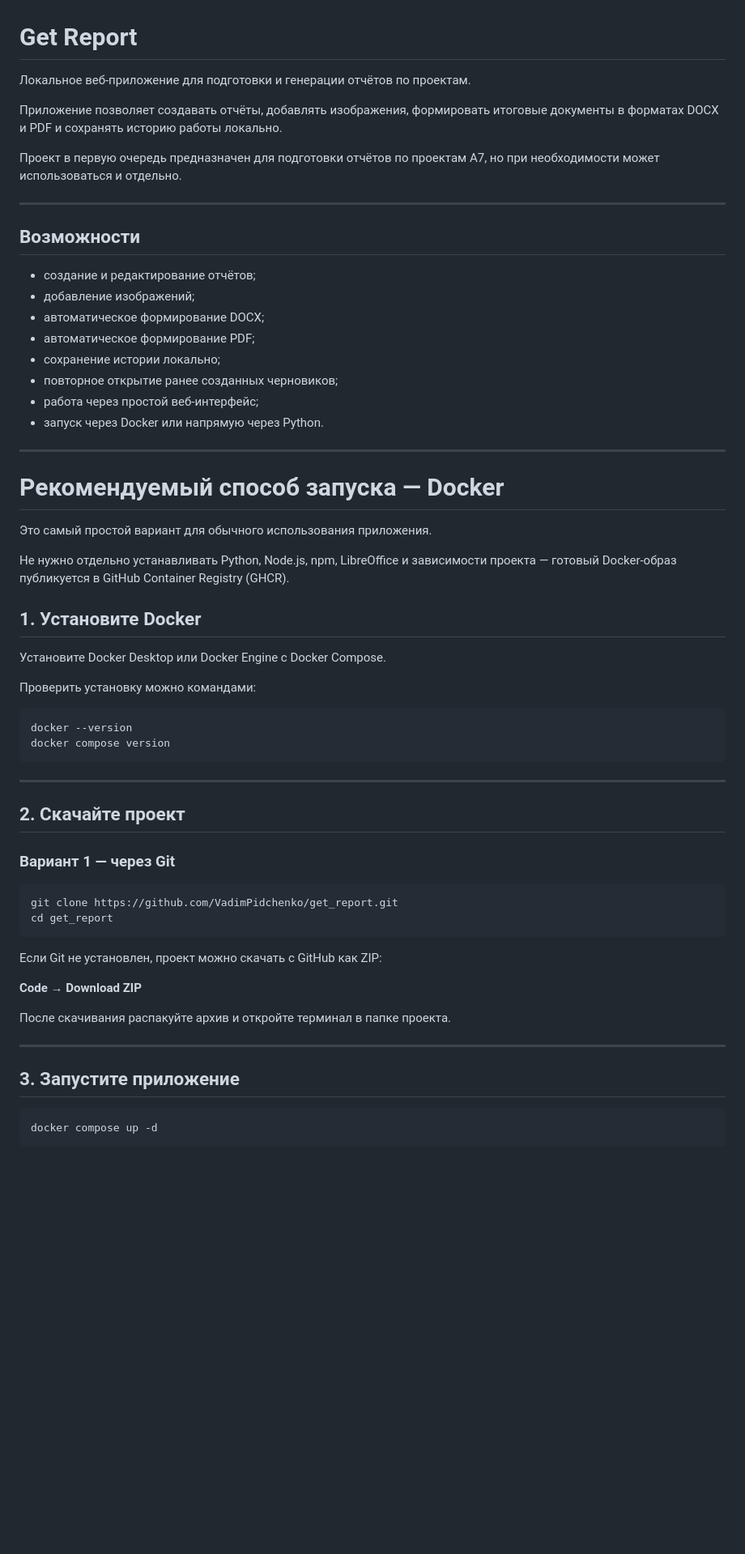
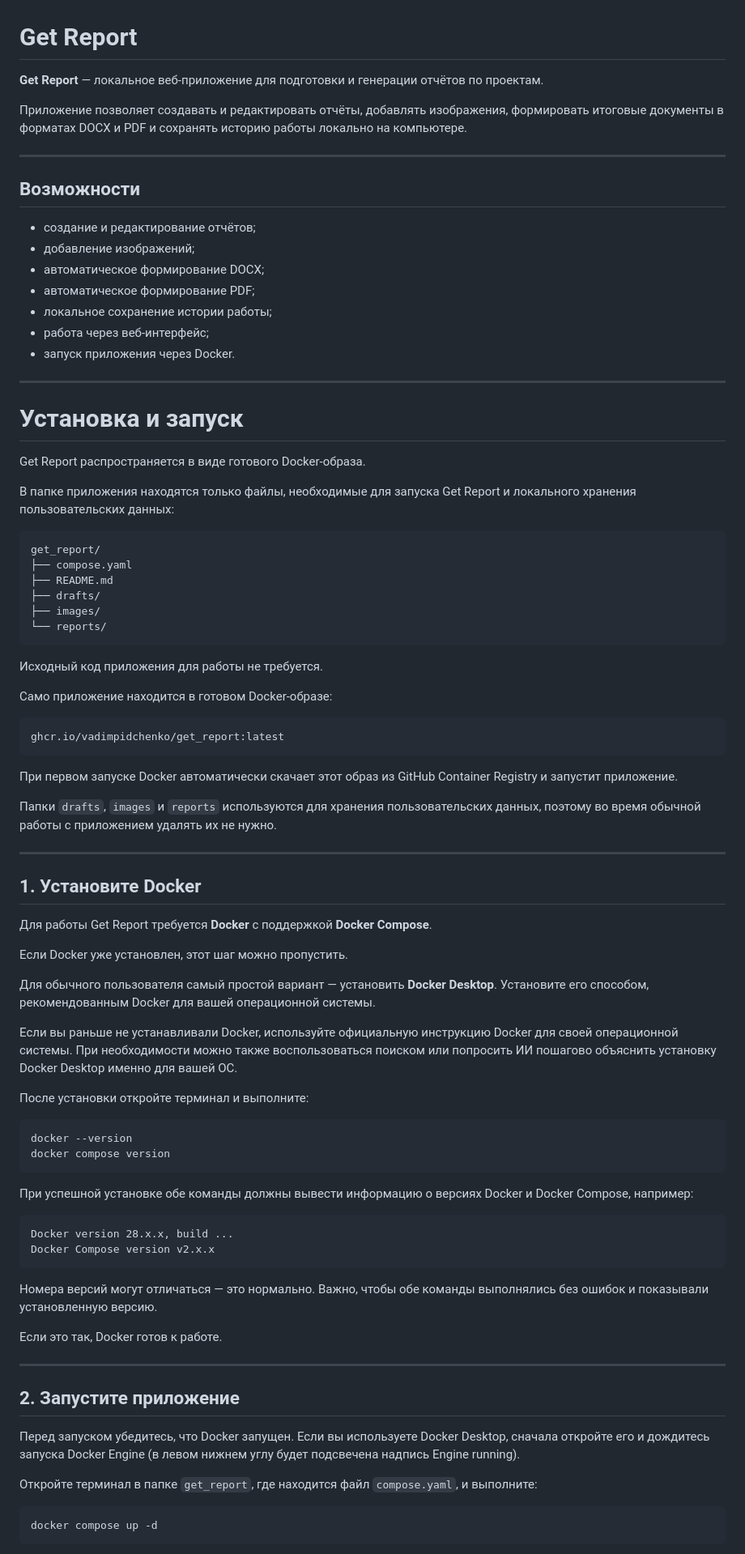
Before and after one commit to VadimPidchenko/get_report, a Markdown page: README.md, the part around one of its changes. Shown at 81% size. Drawn GitHub-style; blank space fills up the shorter version.

````diff
--- a/README.md
+++ b/README.md
@@ -1,10 +1,8 @@
 # Get Report
 
-Локальное веб-приложение для подготовки и генерации отчётов по проектам.
+**Get Report** — локальное веб-приложение для подготовки и генерации отчётов по проектам.
 
-Приложение позволяет создавать отчёты, добавлять изображения, формировать итоговые документы в форматах DOCX и PDF и сохранять историю работы локально.
-
-Проект в первую очередь предназначен для подготовки отчётов по проектам A7, но при необходимости может использоваться и отдельно.
+Приложение позволяет создавать и редактировать отчёты, добавлять изображения, формировать итоговые документы в форматах DOCX и PDF и сохранять историю работы локально на компьютере.
 
 ---
 
@@ -14,50 +12,76 @@
 - добавление изображений;
 - автоматическое формирование DOCX;
 - автоматическое формирование PDF;
-- сохранение истории локально;
-- повторное открытие ранее созданных черновиков;
-- работа через простой веб-интерфейс;
-- запуск через Docker или напрямую через Python.
+- локальное сохранение истории работы;
+- работа через веб-интерфейс;
+- запуск приложения через Docker.
 
 ---
 
-# Рекомендуемый способ запуска — Docker
+# Установка и запуск
 
-Это самый простой вариант для обычного использования приложения.
+Get Report распространяется в виде готового Docker-образа.
 
-Не нужно отдельно устанавливать Python, Node.js, npm, LibreOffice и зависимости проекта — готовый Docker-образ публикуется в GitHub Container Registry (GHCR).
+В папке приложения находятся только файлы, необходимые для запуска Get Report и локального хранения пользовательских данных:
+
+```text
+get_report/
+├── compose.yaml
+├── README.md
+├── drafts/
+├── images/
+└── reports/
+```
+
+Исходный код приложения для работы не требуется.
+
+Само приложение находится в готовом Docker-образе:
+
+```text
+ghcr.io/vadimpidchenko/get_report:latest
+```
+
+При первом запуске Docker автоматически скачает этот образ из GitHub Container Registry и запустит приложение.
+
+Папки `drafts`, `images` и `reports` используются для хранения пользовательских данных, поэтому во время обычной работы с приложением удалять их не нужно.
+
+---
 
 ## 1. Установите Docker
 
-Установите Docker Desktop или Docker Engine с Docker Compose.
+Для работы Get Report требуется **Docker** с поддержкой **Docker Compose**.
 
-Проверить установку можно командами:
+Если Docker уже установлен, этот шаг можно пропустить.
+
+Для обычного пользователя самый простой вариант — установить **Docker Desktop**. Установите его способом, рекомендованным Docker для вашей операционной системы.
+
+Если вы раньше не устанавливали Docker, используйте официальную инструкцию Docker для своей операционной системы. При необходимости можно также воспользоваться поиском или попросить ИИ пошагово объяснить установку Docker Desktop именно для вашей ОС.
+
+После установки откройте терминал и выполните:
 
 ```bash
 docker --version
 docker compose version
 ```
 
----
+При успешной установке обе команды должны вывести информацию о версиях Docker и Docker Compose, например:
 
-## 2. Скачайте проект
-
-### Вариант 1 — через Git
-
-```bash
-git clone https://github.com/VadimPidchenko/get_report.git
-cd get_report
+```text
+Docker version 28.x.x, build ...
+Docker Compose version v2.x.x
 ```
 
-Если Git не установлен, проект можно скачать с GitHub как ZIP:
+Номера версий могут отличаться — это нормально. Важно, чтобы обе команды выполнялись без ошибок и показывали установленную версию.
 
-**Code → Download ZIP**
-
-После скачивания распакуйте архив и откройте терминал в папке проекта.
+Если это так, Docker готов к работе.
 
 ---
 
-## 3. Запустите приложение
+## 2. Запустите приложение
+
+Перед запуском убедитесь, что Docker запущен. Если вы используете Docker Desktop, сначала откройте его и дождитесь запуска Docker Engine (в левом нижнем углу будет подсвечена надпись Engine running).
+
+Откройте терминал в папке `get_report`, где находится файл `compose.yaml`, и выполните:
 
 ```bash
 docker compose up -d
````
Also changed, not shown: other parts of README.md (+122 -202 lines).
